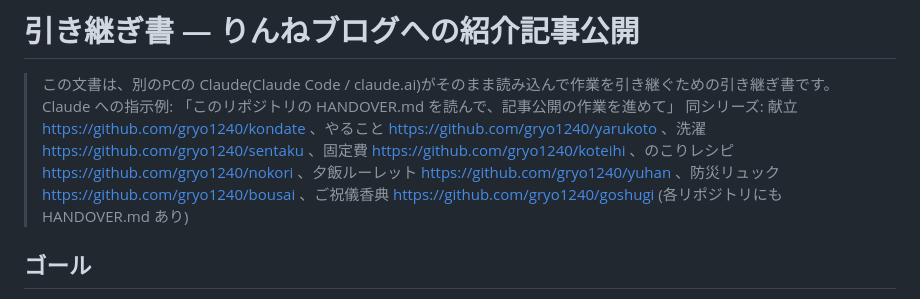
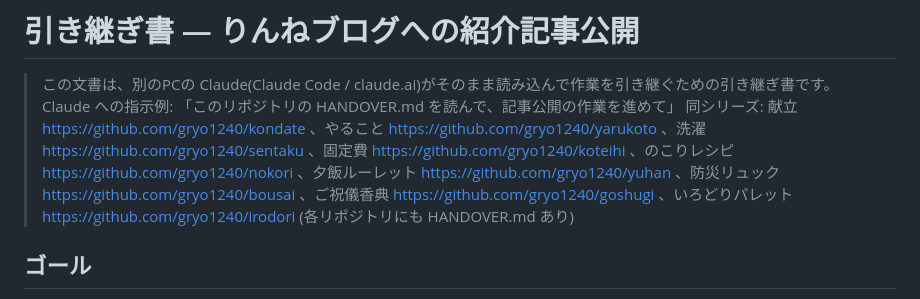
Before and after one commit to gryo1240/souji, a Markdown page: HANDOVER.md, the part around the change. GitHub-like rendering.

Commit message:
同シリーズ一覧にいろどりパレットを追記
Co-Authored-By: Claude Fable 5 <noreply@anthropic.com>

```diff
--- a/HANDOVER.md
+++ b/HANDOVER.md
@@ -2,7 +2,7 @@
 
 > この文書は、別のPCの Claude(Claude Code / claude.ai)がそのまま読み込んで作業を引き継ぐための引き継ぎ書です。
 > Claude への指示例: 「このリポジトリの HANDOVER.md を読んで、記事公開の作業を進めて」
-> 同シリーズ: 献立 https://github.com/gryo1240/kondate 、やること https://github.com/gryo1240/yarukoto 、洗濯 https://github.com/gryo1240/sentaku 、固定費 https://github.com/gryo1240/koteihi 、のこりレシピ https://github.com/gryo1240/nokori 、夕飯ルーレット https://github.com/gryo1240/yuhan 、防災リュック https://github.com/gryo1240/bousai 、ご祝儀香典 https://github.com/gryo1240/goshugi (各リポジトリにも HANDOVER.md あり)
+> 同シリーズ: 献立 https://github.com/gryo1240/kondate 、やること https://github.com/gryo1240/yarukoto 、洗濯 https://github.com/gryo1240/sentaku 、固定費 https://github.com/gryo1240/koteihi 、のこりレシピ https://github.com/gryo1240/nokori 、夕飯ルーレット https://github.com/gryo1240/yuhan 、防災リュック https://github.com/gryo1240/bousai 、ご祝儀香典 https://github.com/gryo1240/goshugi 、いろどりパレット https://github.com/gryo1240/irodori (各リポジトリにも HANDOVER.md あり)
 
 ## ゴール
 
```
